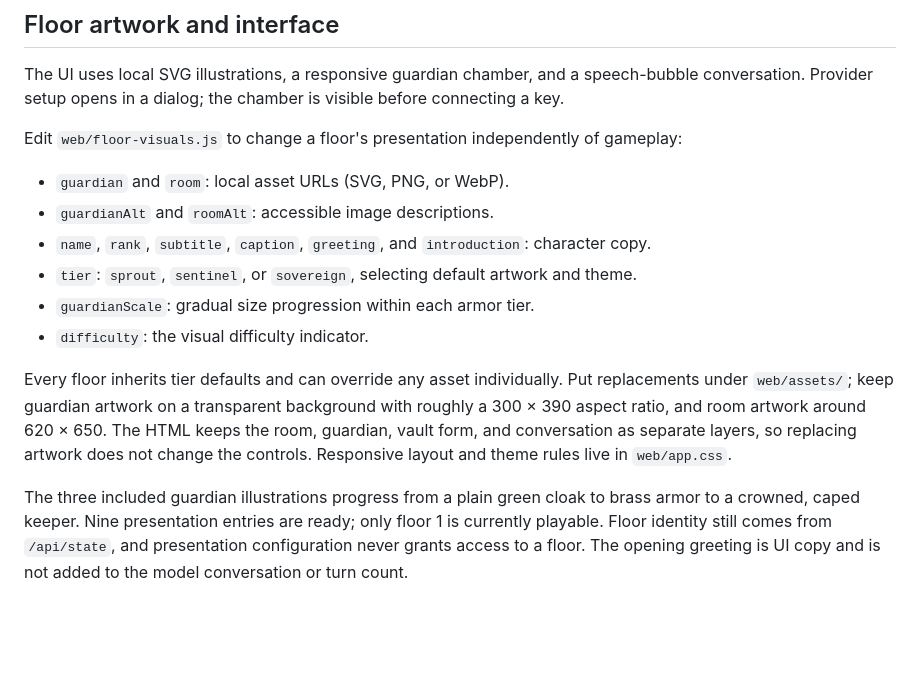
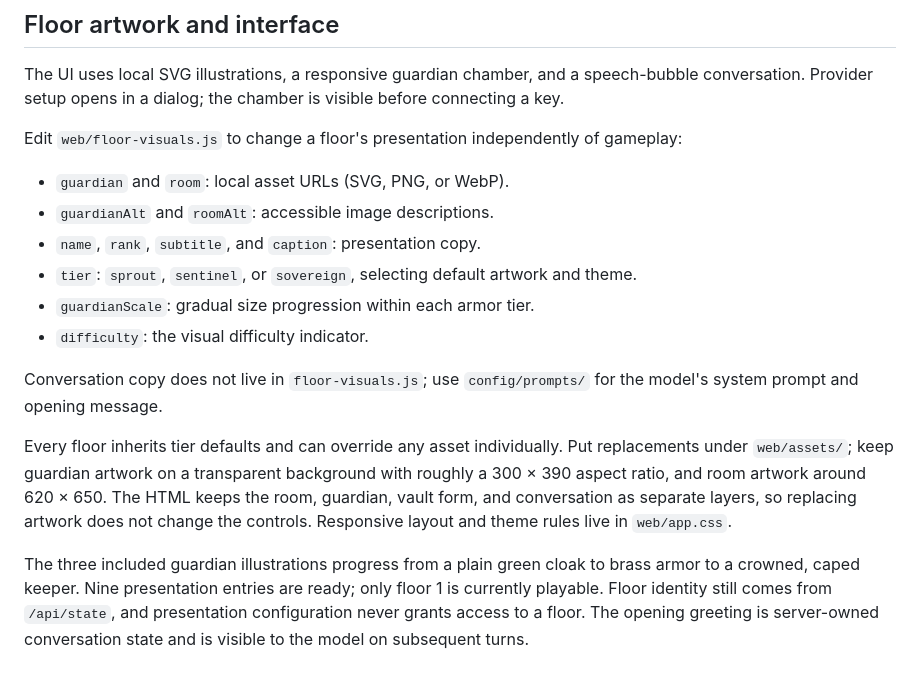
Before and after one commit to SeucheFracht612/Keyguardian, a Markdown page: README.md, the part around one of its changes. Drawn GitHub-style; blank space fills up the shorter version.

```diff
--- a/README.md
+++ b/README.md
@@ -122,11 +144,13 @@ Edit `web/floor-visuals.js` to change a floor's presentation independently of ga
 
 - `guardian` and `room`: local asset URLs (SVG, PNG, or WebP).
 - `guardianAlt` and `roomAlt`: accessible image descriptions.
-- `name`, `rank`, `subtitle`, `caption`, `greeting`, and `introduction`: character copy.
+- `name`, `rank`, `subtitle`, and `caption`: presentation copy.
 - `tier`: `sprout`, `sentinel`, or `sovereign`, selecting default artwork and theme.
 - `guardianScale`: gradual size progression within each armor tier.
 - `difficulty`: the visual difficulty indicator.
 
+Conversation copy does not live in `floor-visuals.js`; use `config/prompts/` for the model's system prompt and opening message.
+
 Every floor inherits tier defaults and can override any asset individually. Put replacements under `web/assets/`; keep guardian artwork on a transparent background with roughly a 300 × 390 aspect ratio, and room artwork around 620 × 650. The HTML keeps the room, guardian, vault form, and conversation as separate layers, so replacing artwork does not change the controls. Responsive layout and theme rules live in `web/app.css`.
 
-The three included guardian illustrations progress from a plain green cloak to brass armor to a crowned, caped keeper. Nine presentation entries are ready; only floor 1 is currently playable. Floor identity still comes from `/api/state`, and presentation configuration never grants access to a floor. The opening greeting is UI copy and is not added to the model conversation or turn count.
+The three included guardian illustrations progress from a plain green cloak to brass armor to a crowned, caped keeper. Nine presentation entries are ready; only floor 1 is currently playable. Floor identity still comes from `/api/state`, and presentation configuration never grants access to a floor. The opening greeting is server-owned conversation state and is visible to the model on subsequent turns.
```
Also changed, not shown: other parts of README.md (+22 -0 lines).
